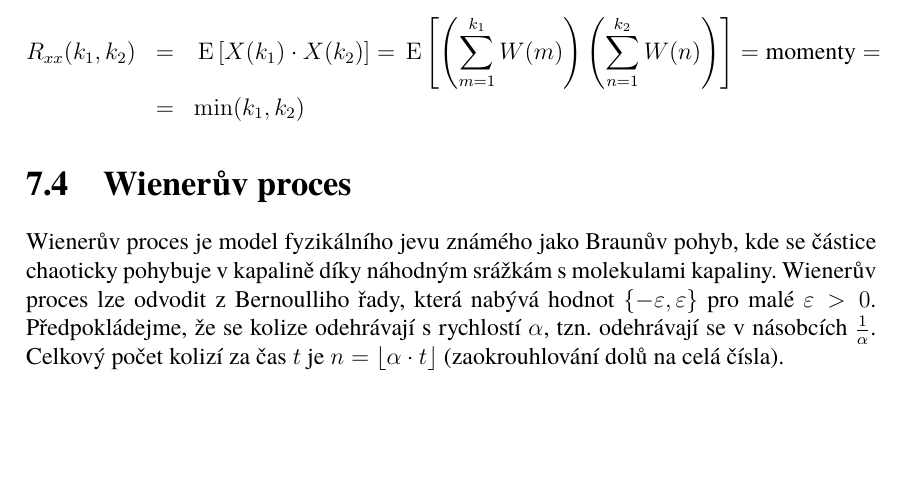
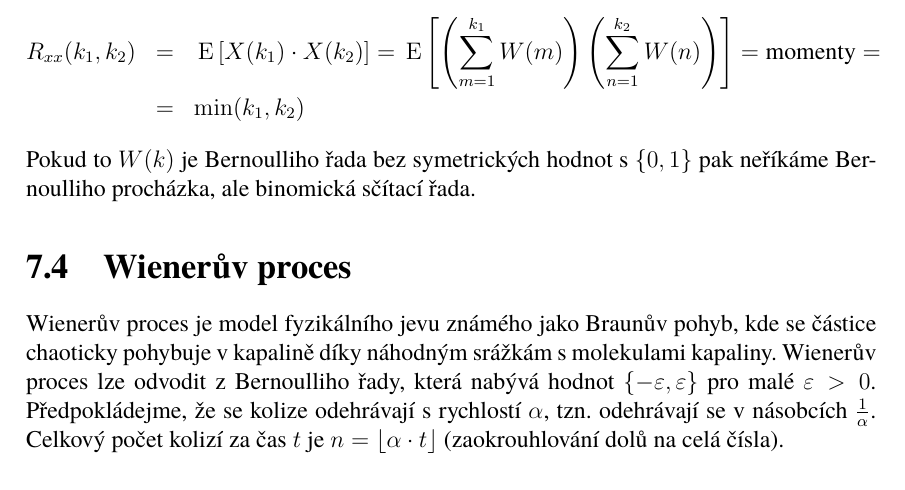
Before and after one commit to freed00m/stp-zcu, a LaTeX thesis (stp-skripta.tex, which reads kapitoly/chap7.tex): part of page 53 of 85, cut so that both start at the same text, the shorter picture padded with empty space. Compiled offline with pdfLaTeX.

Commit message:
ZMíněná binomická sčítací řada

```diff
--- a/kapitoly/chap7.tex
+++ b/kapitoly/chap7.tex
@@ -143,6 +143,8 @@ R_{xx}(k_1,k_2) &=& \mean{X(k_1)\cdot X(k_2)}=\mean{\left(\sum_{m=1}^{k_1}W(m)\r
 & = & \min(k_1,k_2)
 \end{eqnarray*}
 
+Pokud to $W(k)$ je Bernoulliho řada bez symetrických hodnot s $ \brs{0,1} $ pak neříkáme Bernoulliho procházka, ale binomická sčítací řada.
+
 \section{Wienerův proces}
 Wienerův proces je model fyzikálního jevu známého jako Braunův pohyb, kde se částice chaoticky pohybuje v kapalině díky náhodným srážkám s molekulami kapaliny. Wienerův proces lze odvodit z Bernoulliho řady, která nabývá hodnot $\brs{-\varepsilon,\varepsilon}$ pro malé $\varepsilon>0$. Předpokládejme, že se kolize odehrávají s rychlostí $\alpha$, tzn. odehrávají se v násobcích $\frac{1}{\alpha}$. Celkový počet kolizí za čas $t$ je $n=\lfloor\alpha\cdot t\rfloor$ (zaokrouhlování dolů na celá čísla).
 
```
